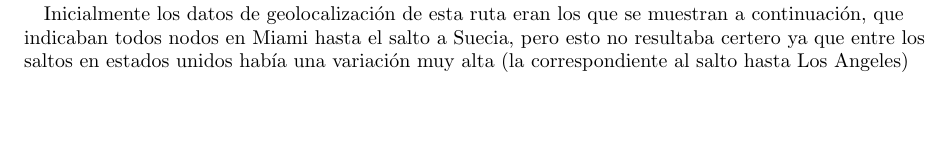
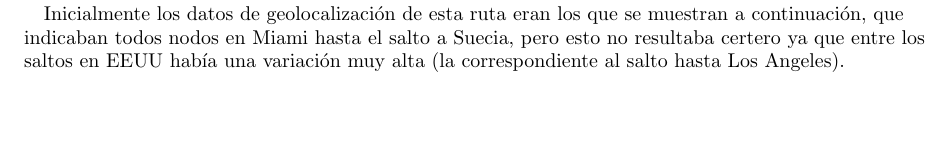
Before and after one commit to nlasso/Redes, a LaTeX document (tp2/informe/informe.tex, which reads tp2/informe/resultados.tex): part of page 11 of 16, cut so that both start at the same text. Compiled offline with pdfLaTeX.

Commit message:
ortografia

```diff
--- a/tp2/informe/informe.tex
+++ b/tp2/informe/informe.tex
@@ -28,11 +28,6 @@
 \usepackage{booktabs}
 \usepackage[margin=1in]{geometry}
 
-\title{Trabajo Práctico I de Teoría de las Comunicaciones}
-
-\author{, Nicolás Lasso, , }
-
-\date{\today}
 
 \makeindex
 
--- a/tp2/informe/resultados.tex
+++ b/tp2/informe/resultados.tex
@@ -110,7 +110,7 @@ Efectivamente el salto más grande (de Argentina a EEUU) se corresponde con una
  \includegraphics[width=5in]{imgs/maps/iceland2.png}
 
 
- Inicialmente los datos de geolocalización de esta ruta eran los que se muestran a continuación, que indicaban todos nodos en Miami hasta el salto a Suecia, pero esto no resultaba certero ya que entre los saltos en estados unidos había una variación muy alta (la correspondiente al salto hasta Los Angeles)
+ Inicialmente los datos de geolocalización de esta ruta eran los que se muestran a continuación, que indicaban todos nodos en Miami hasta el salto a Suecia, pero esto no resultaba certero ya que entre los saltos en EEUU había una variación muy alta (la correspondiente al salto hasta Los Angeles).
 
  \includegraphics[width=5in]{imgs/maps/iceland.png}
 
```
